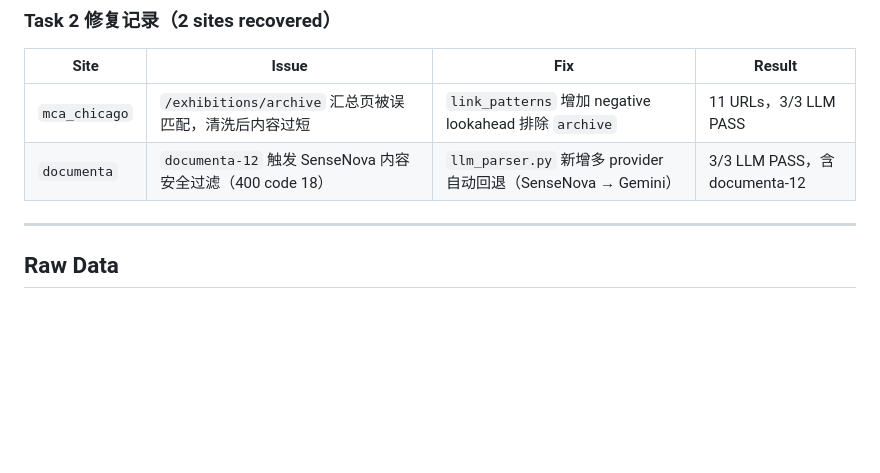
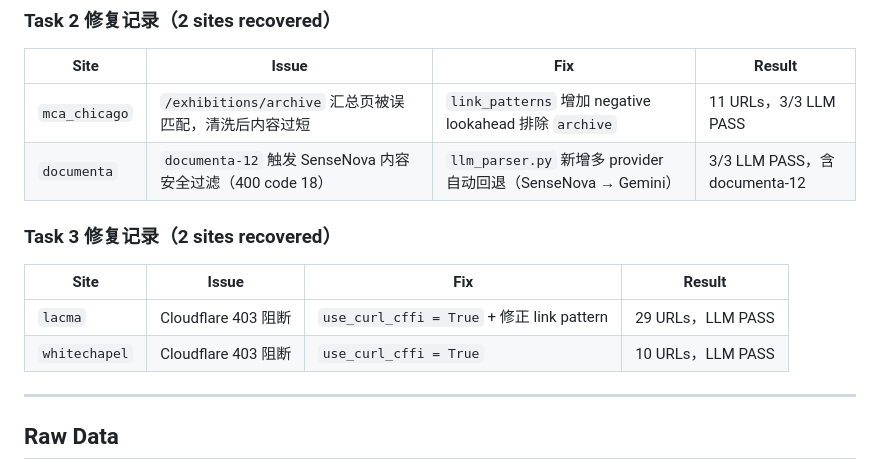
Before and after one commit to Golden0Voyager/auto-curation, a Markdown page: docs/plans/smoke-test-report.md, the part around the change. Rendered like a GitHub page; blank space fills up the shorter version.

Commit message:
docs: add Task 3 Cloudflare bypass fix records for lacma and whitechapel
Document curl_cffi fix that recovered lacma (29 URLs) and whitechapel
(10 URLs) from BLOCKED_403 to PASS.

记录 curl_cffi 绕过 Cloudflare 的修复，lacma 和 whitechapel 从
BLOCKED_403 恢复为 PASS。

Co-Authored-By: Claude Opus 4.7 <noreply@anthropic.com>

```diff
--- a/docs/plans/smoke-test-report.md
+++ b/docs/plans/smoke-test-report.md
@@ -262,6 +262,13 @@ Generated: 2026-05-25T14:18:20.755572
 |------|-------|-----|--------|
 | `mca_chicago` | `/exhibitions/archive` 汇总页被误匹配，清洗后内容过短 | `link_patterns` 增加 negative lookahead 排除 `archive` | 11 URLs，3/3 LLM PASS |
 | `documenta` | `documenta-12` 触发 SenseNova 内容安全过滤（400 code 18） | `llm_parser.py` 新增多 provider 自动回退（SenseNova → Gemini） | 3/3 LLM PASS，含 documenta-12 |
+
+### Task 3 修复记录（2 sites recovered）
+
+| Site | Issue | Fix | Result |
+|------|-------|-----|--------|
+| `lacma` | Cloudflare 403 阻断 | `use_curl_cffi = True` + 修正 link pattern | 29 URLs，LLM PASS |
+| `whitechapel` | Cloudflare 403 阻断 | `use_curl_cffi = True` | 10 URLs，LLM PASS |
 
 ---
 
```
